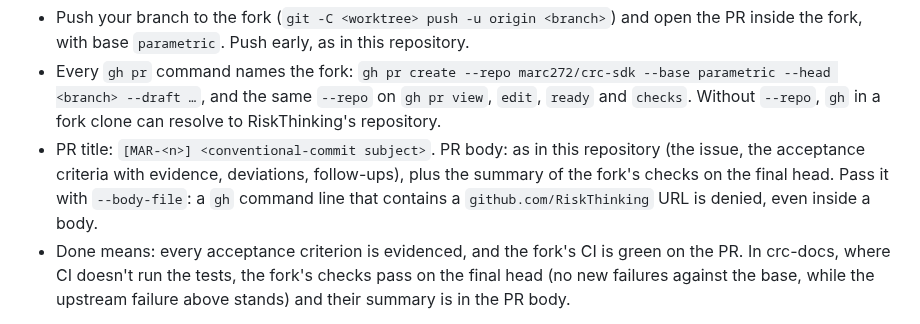
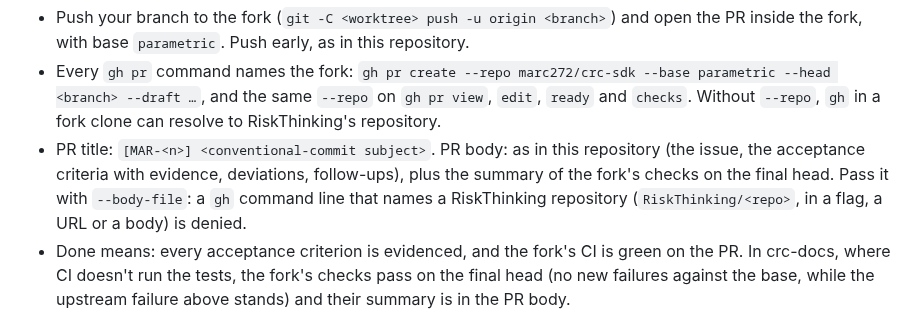
Before and after one commit to marc272/parametric-insurance-design, a Markdown page: AGENTS.md, the part around the change. Rendered like a GitHub page.

```diff
--- a/AGENTS.md
+++ b/AGENTS.md
@@ -125,7 +125,7 @@ These rules apply to every issue whose work lands in `marc272/crc-sdk` or `marc2
 
 - Push your branch to the fork (`git -C <worktree> push -u origin <branch>`) and open the PR inside the fork, with base `parametric`. Push early, as in this repository.
 - Every `gh pr` command names the fork: `gh pr create --repo marc272/crc-sdk --base parametric --head <branch> --draft …`, and the same `--repo` on `gh pr view`, `edit`, `ready` and `checks`. Without `--repo`, `gh` in a fork clone can resolve to RiskThinking's repository.
-- PR title: `[MAR-<n>] <conventional-commit subject>`. PR body: as in this repository (the issue, the acceptance criteria with evidence, deviations, follow-ups), plus the summary of the fork's checks on the final head. Pass it with `--body-file`: a `gh` command line that contains a `github.com/RiskThinking` URL is denied, even inside a body.
+- PR title: `[MAR-<n>] <conventional-commit subject>`. PR body: as in this repository (the issue, the acceptance criteria with evidence, deviations, follow-ups), plus the summary of the fork's checks on the final head. Pass it with `--body-file`: a `gh` command line that names a RiskThinking repository (`RiskThinking/<repo>`, in a flag, a URL or a body) is denied.
 - Done means: every acceptance criterion is evidenced, and the fork's CI is green on the PR. In crc-docs, where CI doesn't run the tests, the fork's checks pass on the final head (no new failures against the base, while the upstream failure above stands) and their summary is in the PR body.
 
 **No contact with RiskThinking**
```
Also changed, not shown: docs/ORCHESTRATION.md (+14 -8 lines).
